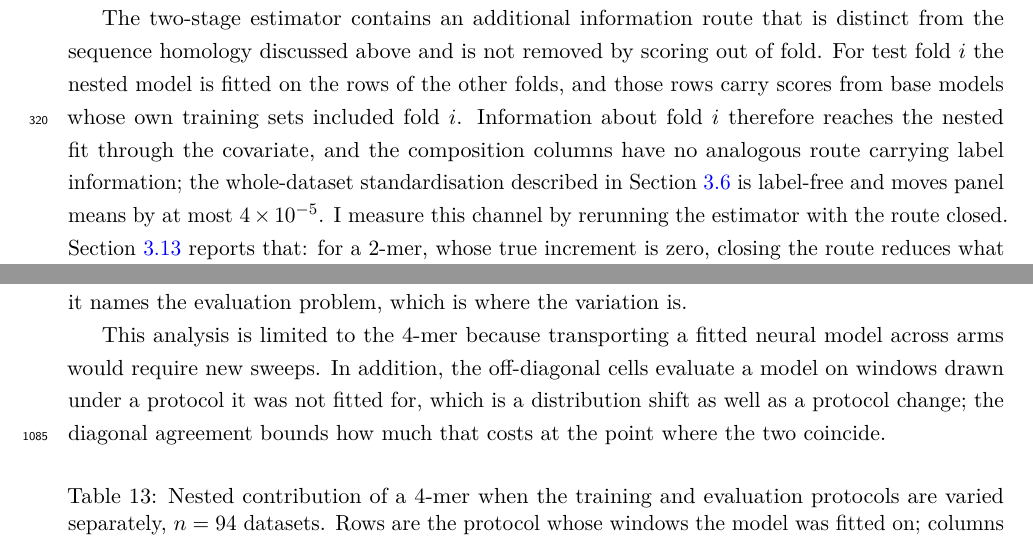
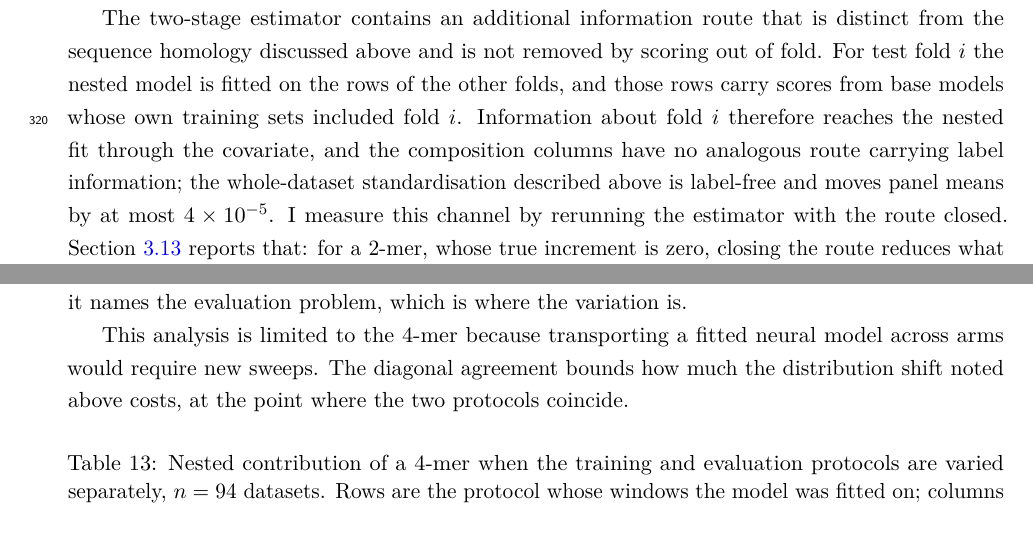
Before and after one commit to NirmalKumar31/rbp-protocol-calibration, a LaTeX paper (manuscript/paper.tex, which reads manuscript/sections/methods.tex, manuscript/sections/results.tex): two parts of pages 10 and 36 of 55, joined at a grey line, cut so that both start at the same text. Compiled offline with pdfLaTeX.

Commit message:
A cross-reference that resolved to the wrong section, and five smaller things
Read methods.tex and all 1,571 lines of results.tex in the source rather than as rendered pages,
which is a different check: a rendered page cannot show a \ref that points somewhere wrong, and
it cannot distinguish a source-newline hyphen from correct hyphenation.

THE ONE THAT MATTERS. methods.tex said "the whole-dataset standardisation described in
Section~\ref{sec:models}", and sec:models labels a RESULTS subsection about model classes. The
standardisation it describes is a few lines above, in the same Methods subsection. The label
exists, so LaTeX raised no warning and no gate could see it: a cross-reference that resolves is
indistinguishable from a cross-reference that is right.

So all 29 references were audited by mapping every sec: label to the heading it marks and
printing what each \ref lands on. The rest are correct. The first version of that audit was
itself wrong, mapping sec:families to the wrong heading because its \subsection title spans two
source lines, which is a reminder to check the tool before believing it.

ALSO IN THE PAPER. A caveat about off-diagonal cells appeared verbatim twice, ten lines apart in
the transport subsection; the second instance added one clause, which is kept. One "3' UTR" used
a straight apostrophe, which renders as a closing quote rather than a prime, against three
correct "3$'$UTR". The Discussion cross-references sec:floor and sec:transport but not
sec:external, despite discussing the external validation at length; added. And the table
reference I added in the previous commit sat as a one-sentence paragraph after the table it
pointed at, so it moved to where the table is introduced.

ELSEWHERE. Four config/*.superseded files, referenced by nothing and named for what they are,
archived after confirming that none of the panel_*.tsv globs picks them up. And the last stale
0.9.0 in the repository, in a test docstring reading "They agree today at 0.9.0" when they agree
at 1.0.0.

Checked and clean, rather than assumed: no vacuous tests and none that can only skip, one regex
false positive verified by hand; every relative link in every tracked markdown file resolves;
zero stale version strings anywhere; config, cloud and docker carry no unreferenced files.

verify 1156/1156, 887 passed 5 skipped, 0 orphans, 17 figures with no overlapping text, both
PDFs identical to a clean build at 55 and 15 pages.

```diff
--- a/manuscript/sections/methods.tex
+++ b/manuscript/sections/methods.tex
@@ -322,8 +322,8 @@ sequence homology discussed above and is not removed by scoring out of fold.
 For test fold $i$ the nested model is fitted on the rows of the other folds, and those rows carry
 scores from base models whose own training sets included fold $i$. Information about fold $i$
 therefore reaches the nested fit through the covariate, and the composition columns have no
-analogous route carrying label information; the whole-dataset standardisation described in
-Section~\ref{sec:models} is label-free and moves panel means by at most $4\times10^{-5}$.
+analogous route carrying label information; the whole-dataset standardisation described above
+is label-free and moves panel means by at most $4\times10^{-5}$.
 I measure this channel by rerunning the estimator with
 the route closed. Section~\ref{sec:crossfit} reports that: for a 2-mer, whose true increment is
 zero, closing the route reduces what the estimator returns by at least 95\% in every arm and
--- a/manuscript/sections/results.tex
+++ b/manuscript/sections/results.tex
@@ -1068,9 +1068,8 @@ under the same protocol is therefore the right correction: it names the evaluati
 which is where the variation is.
 
 This analysis is limited to the 4-mer because transporting a fitted neural model across arms
-would require new sweeps. In addition, the off-diagonal cells evaluate a model on windows drawn under a
-protocol it was not fitted for, which is a distribution shift as well as a protocol change; the
-diagonal agreement bounds how much that costs at the point where the two coincide.
+would require new sweeps. The diagonal agreement bounds how much the distribution shift noted
+above costs, at the point where the two protocols coincide.
 
 \begin{table}[htbp]
 \centering
```
Also changed, not shown: manuscript/sections/discussion.tex (+2 -1 lines), manuscript/paper.pdf, manuscript/supplementary.pdf, manuscript/sections/results.tex (7 more changed lines), 5 other files.
